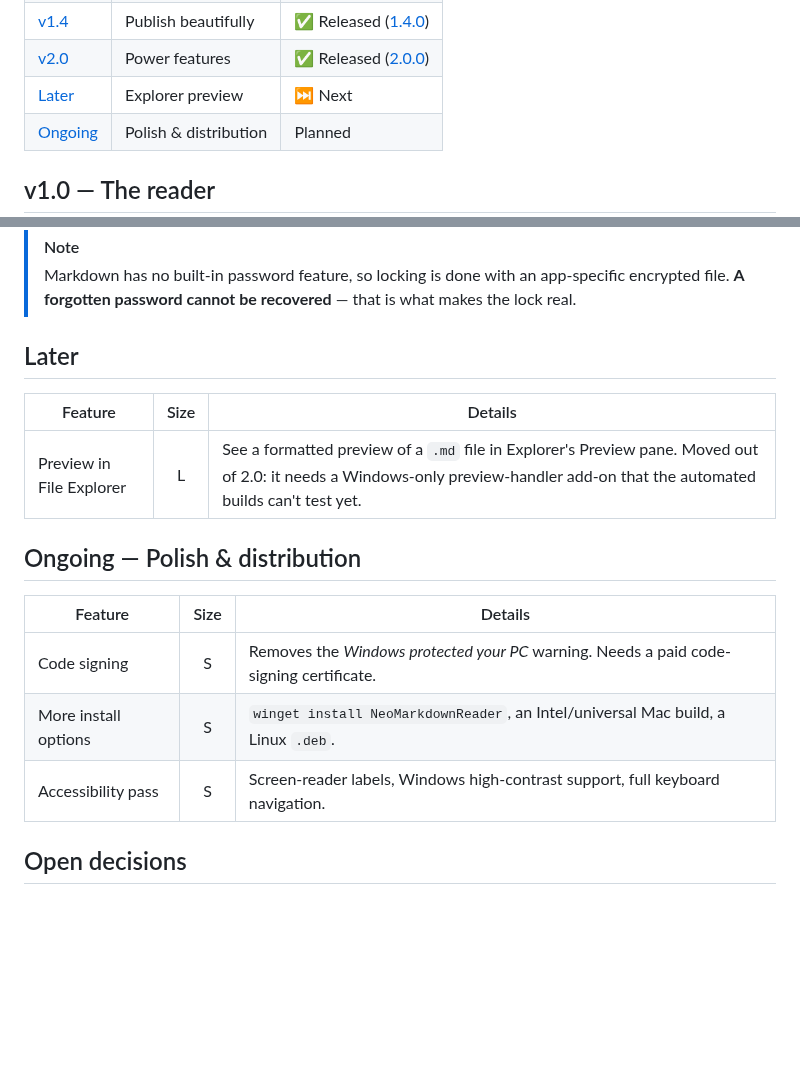
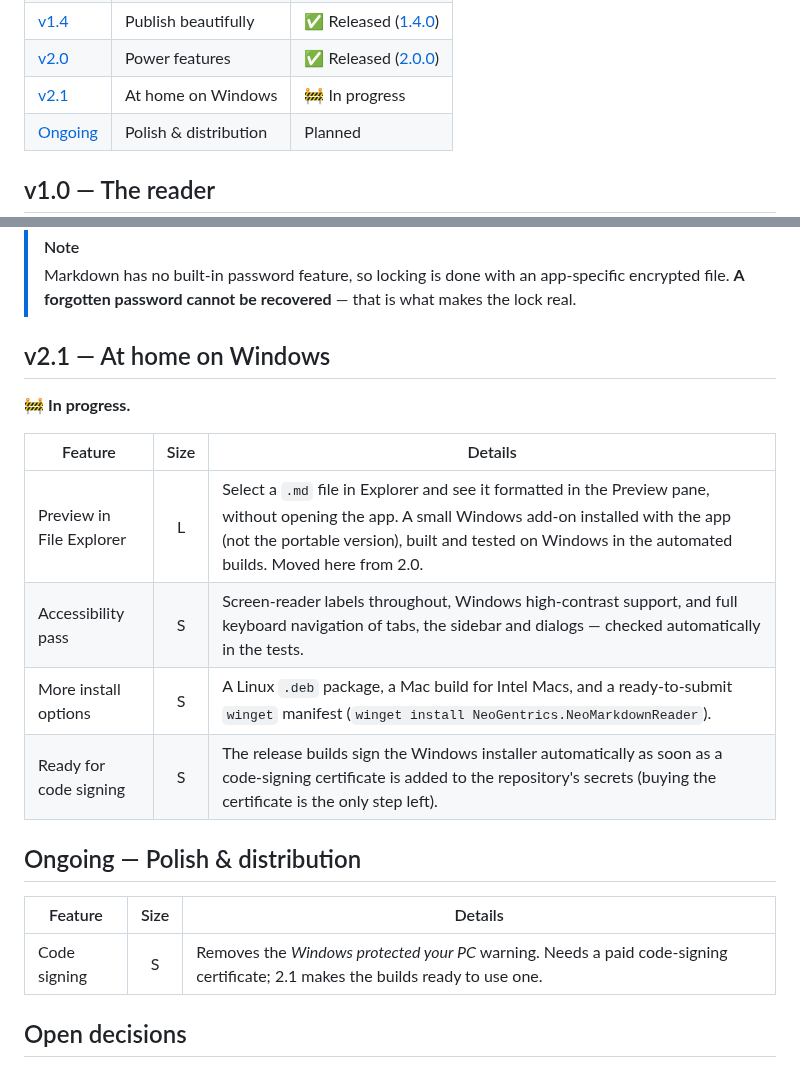
Before and after one commit to neogentrics/neo-markdown-reader, a Markdown page: ROADMAP.md, 2 parts joined by grey strips. Rendered like a GitHub page; blank space fills up the shorter version.

```diff
--- a/ROADMAP.md
+++ b/ROADMAP.md
@@ -25,7 +25,7 @@ your files or runs code is always **opt-in** and asks for permission first.
 | [v1.3](#v13--compare--organize) | Compare & organize | ✅ Released ([1.3.0](https://github.com/neogentrics/neo-markdown-reader/releases/tag/v1.3.0)) |
 | [v1.4](#v14--publish-beautifully) | Publish beautifully | ✅ Released ([1.4.0](https://github.com/neogentrics/neo-markdown-reader/releases/tag/v1.4.0)) |
 | [v2.0](#v20--power-features) | Power features | ✅ Released ([2.0.0](https://github.com/neogentrics/neo-markdown-reader/releases/tag/v2.0.0)) |
-| [Later](#later) | Explorer preview | ⏭️ Next |
+| [v2.1](#v21--at-home-on-windows) | At home on Windows | 🚧 In progress |
 | [Ongoing](#ongoing--polish--distribution) | Polish & distribution | Planned |
 
 ## v1.0 — The reader
@@ -104,19 +104,22 @@ updates itself from here on.
 > Markdown has no built-in password feature, so locking is done with an app-specific encrypted file.
 > **A forgotten password cannot be recovered** — that is what makes the lock real.
 
-## Later
+## v2.1 — At home on Windows
+
+🚧 **In progress.**
 
 | Feature | Size | Details |
 |---|:-:|---|
-| Preview in File Explorer | L | See a formatted preview of a `.md` file in Explorer's Preview pane. Moved out of 2.0: it needs a Windows-only preview-handler add-on that the automated builds can't test yet. |
+| Preview in File Explorer | L | Select a `.md` file in Explorer and see it formatted in the Preview pane, without opening the app. A small Windows add-on installed with the app (not the portable version), built and tested on Windows in the automated builds. Moved here from 2.0. |
+| Accessibility pass | S | Screen-reader labels throughout, Windows high-contrast support, and full keyboard navigation of tabs, the sidebar and dialogs — checked automatically in the tests. |
+| More install options | S | A Linux `.deb` package, a Mac build for Intel Macs, and a ready-to-submit `winget` manifest (`winget install NeoGentrics.NeoMarkdownReader`). |
+| Ready for code signing | S | The release builds sign the Windows installer automatically as soon as a code-signing certificate is added to the repository's secrets (buying the certificate is the only step left). |
 
 ## Ongoing — Polish & distribution
 
 | Feature | Size | Details |
 |---|:-:|---|
-| Code signing | S | Removes the *Windows protected your PC* warning. Needs a paid code-signing certificate. |
-| More install options | S | `winget install NeoMarkdownReader`, an Intel/universal Mac build, a Linux `.deb`. |
-| Accessibility pass | S | Screen-reader labels, Windows high-contrast support, full keyboard navigation. |
+| Code signing | S | Removes the *Windows protected your PC* warning. Needs a paid code-signing certificate; 2.1 makes the builds ready to use one. |
 
 ## Open decisions
 
```
Also changed, not shown: README.md (+2 -1 lines).
